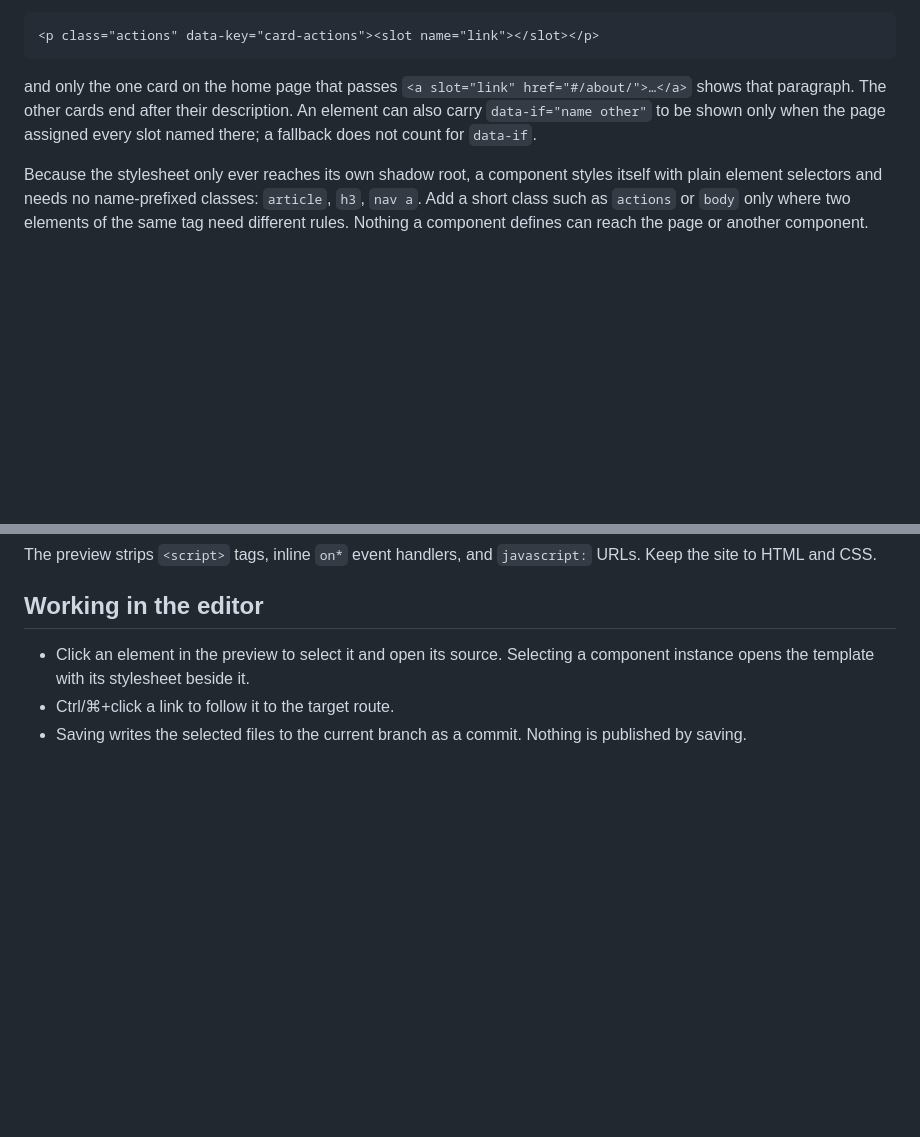
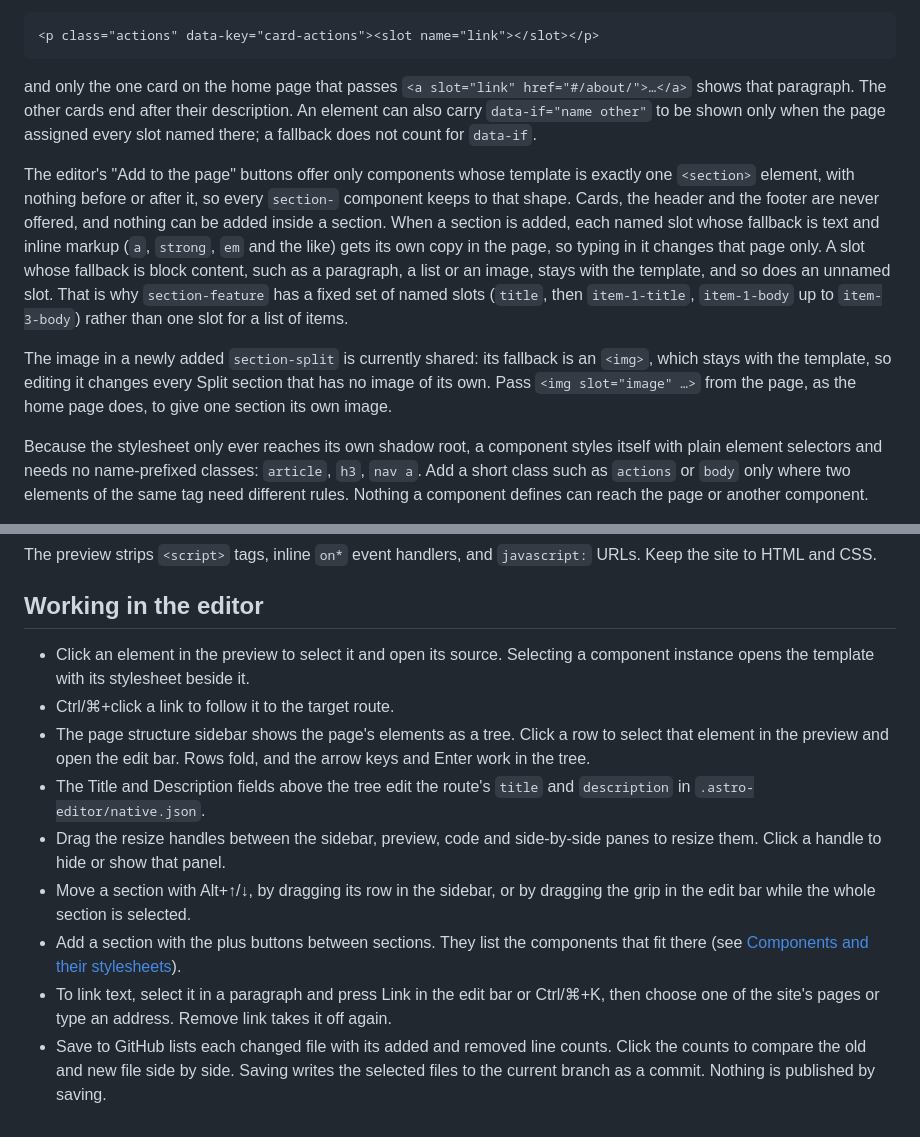
Before and after one commit to techiesreviews/native-site-editor-starter, a Markdown page: README.md, 2 parts joined by grey strips. Drawn GitHub-style; blank space fills up the shorter version.

Commit message:
Document the page builder: adding sections, slot copies, editor features
CLAUDE.md and README.md now state that "Add to the page" offers only
components whose template is exactly one <section>, and that named slots
with text fallbacks become per-page copies while block fallbacks and
unnamed slots stay shared. README notes that the image in a newly added
section-split is currently shared, and "Working in the editor" covers the
structure sidebar, title and description fields, resizable panels, moving
and adding sections, linking text, and the save diff.

Co-Authored-By: Claude Opus 5.5 (1M context) <noreply@anthropic.com>

```diff
--- a/README.md
+++ b/README.md
@@ -98,6 +98,10 @@ A part of a template that the page leaves empty is not shown. If an element hold
 
 and only the one card on the home page that passes `<a slot="link" href="#/about/">…</a>` shows that paragraph. The other cards end after their description. An element can also carry `data-if="name other"` to be shown only when the page assigned every slot named there; a fallback does not count for `data-if`.
 
+The editor's "Add to the page" buttons offer only components whose template is exactly one `<section>` element, with nothing before or after it, so every `section-` component keeps to that shape. Cards, the header and the footer are never offered, and nothing can be added inside a section. When a section is added, each named slot whose fallback is text and inline markup (`a`, `strong`, `em` and the like) gets its own copy in the page, so typing in it changes that page only. A slot whose fallback is block content, such as a paragraph, a list or an image, stays with the template, and so does an unnamed slot. That is why `section-feature` has a fixed set of named slots (`title`, then `item-1-title`, `item-1-body` up to `item-3-body`) rather than one slot for a list of items.
+
+The image in a newly added `section-split` is currently shared: its fallback is an `<img>`, which stays with the template, so editing it changes every Split section that has no image of its own. Pass `<img slot="image" …>` from the page, as the home page does, to give one section its own image.
+
 Because the stylesheet only ever reaches its own shadow root, a component styles itself with plain element selectors and needs no name-prefixed classes: `article`, `h3`, `nav a`. Add a short class such as `actions` or `body` only where two elements of the same tag need different rules. Nothing a component defines can reach the page or another component.
 
 The shared stylesheets are adopted into every shadow root as well, so their rules also apply inside a component. They are all in cascade layers and a component stylesheet is not, so a component rule wins over any shared rule whatever its specificity: `elements.css` colours running text links with `p a`, and `site-footer` overrides that with a plain `a`, while a component that says nothing about links still gets the accent colour, as `section-contact` does for the fallback link in its action paragraph. Avoid reusing a shared class name such as `page`, `flow`, `lead`, `cards`, `contact`, or `approach` inside a component unless you mean to build on that rule.
@@ -147,4 +151,10 @@ The preview strips `<script>` tags, inline `on*` event handlers, and `javascript
 
 - Click an element in the preview to select it and open its source. Selecting a component instance opens the template with its stylesheet beside it.
 - Ctrl/⌘+click a link to follow it to the target route.
-- Saving writes the selected files to the current branch as a commit. Nothing is published by saving.
+- The page structure sidebar shows the page's elements as a tree. Click a row to select that element in the preview and open the edit bar. Rows fold, and the arrow keys and Enter work in the tree.
+- The Title and Description fields above the tree edit the route's `title` and `description` in `.astro-editor/native.json`.
+- Drag the resize handles between the sidebar, preview, code and side-by-side panes to resize them. Click a handle to hide or show that panel.
+- Move a section with Alt+↑/↓, by dragging its row in the sidebar, or by dragging the grip in the edit bar while the whole section is selected.
+- Add a section with the plus buttons between sections. They list the components that fit there (see [Components and their stylesheets](#components-and-their-stylesheets)).
+- To link text, select it in a paragraph and press Link in the edit bar or Ctrl/⌘+K, then choose one of the site's pages or type an address. Remove link takes it off again.
+- Save to GitHub lists each changed file with its added and removed line counts. Click the counts to compare the old and new file side by side. Saving writes the selected files to the current branch as a commit. Nothing is published by saving.
```
Also changed, not shown: CLAUDE.md (+2 -0 lines).
